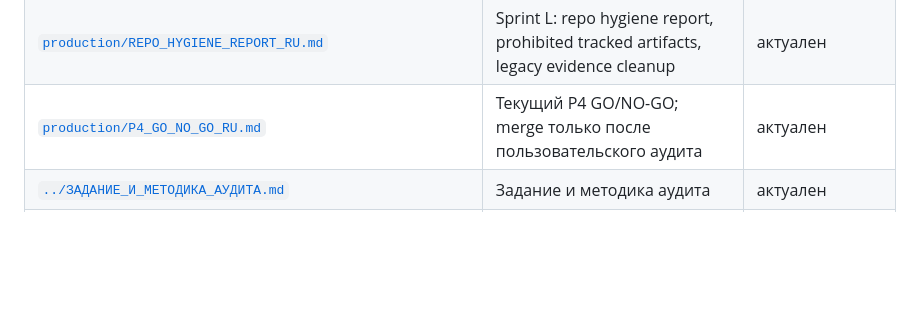
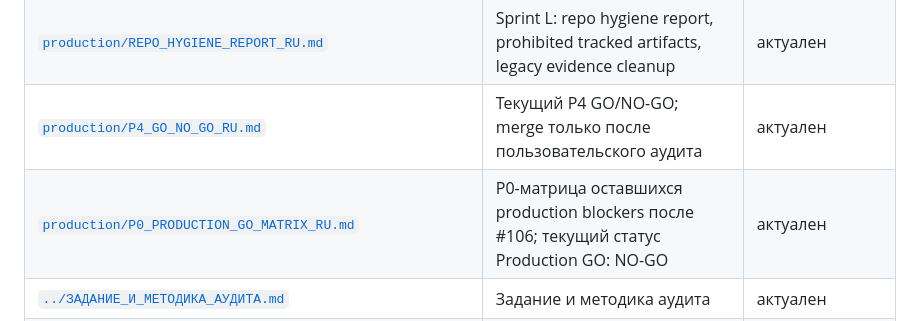
Before and after one commit to lunin02118-ops/ztool, a Markdown page: docs/INDEX.md, the part around the change. GitHub-like rendering; blank space fills up the shorter version.

Commit message:
docs(production): add P0 production GO matrix

```diff
--- a/docs/INDEX.md
+++ b/docs/INDEX.md
@@ -64,6 +64,7 @@
 | [`production/LOCAL_ARTIFACTS_POLICY_RU.md`](production/LOCAL_ARTIFACTS_POLICY_RU.md) | Правила хранения готовых релизов в `releases/` и временных artifacts/secrets/evidence в `_local_artifacts/` | актуален |
 | [`production/REPO_HYGIENE_REPORT_RU.md`](production/REPO_HYGIENE_REPORT_RU.md) | Sprint L: repo hygiene report, prohibited tracked artifacts, legacy evidence cleanup | актуален |
 | [`production/P4_GO_NO_GO_RU.md`](production/P4_GO_NO_GO_RU.md) | Текущий P4 GO/NO-GO; merge только после пользовательского аудита | актуален |
+| [`production/P0_PRODUCTION_GO_MATRIX_RU.md`](production/P0_PRODUCTION_GO_MATRIX_RU.md) | P0-матрица оставшихся production blockers после #106; текущий статус Production GO: NO-GO | актуален |
 | [`../ЗАДАНИЕ_И_МЕТОДИКА_АУДИТА.md`](<../ЗАДАНИЕ_И_МЕТОДИКА_АУДИТА.md>) | Задание и методика аудита | актуален |
 | [`archive/legacy-test-methods/README.md`](archive/legacy-test-methods/README.md) | Архив старых методик тестирования; использовать только как историческую справку | архив |
 | [`archive/legacy-test-methods/МЕТОДИКА_ПРОВЕРКИ.md`](<archive/legacy-test-methods/МЕТОДИКА_ПРОВЕРКИ.md>) | Старая общая методика проверки | архив / не запускать напрямую |
```
Also changed, not shown: docs/production/P0_PRODUCTION_GO_MATRIX_RU.md (added, +54 -0 lines).
